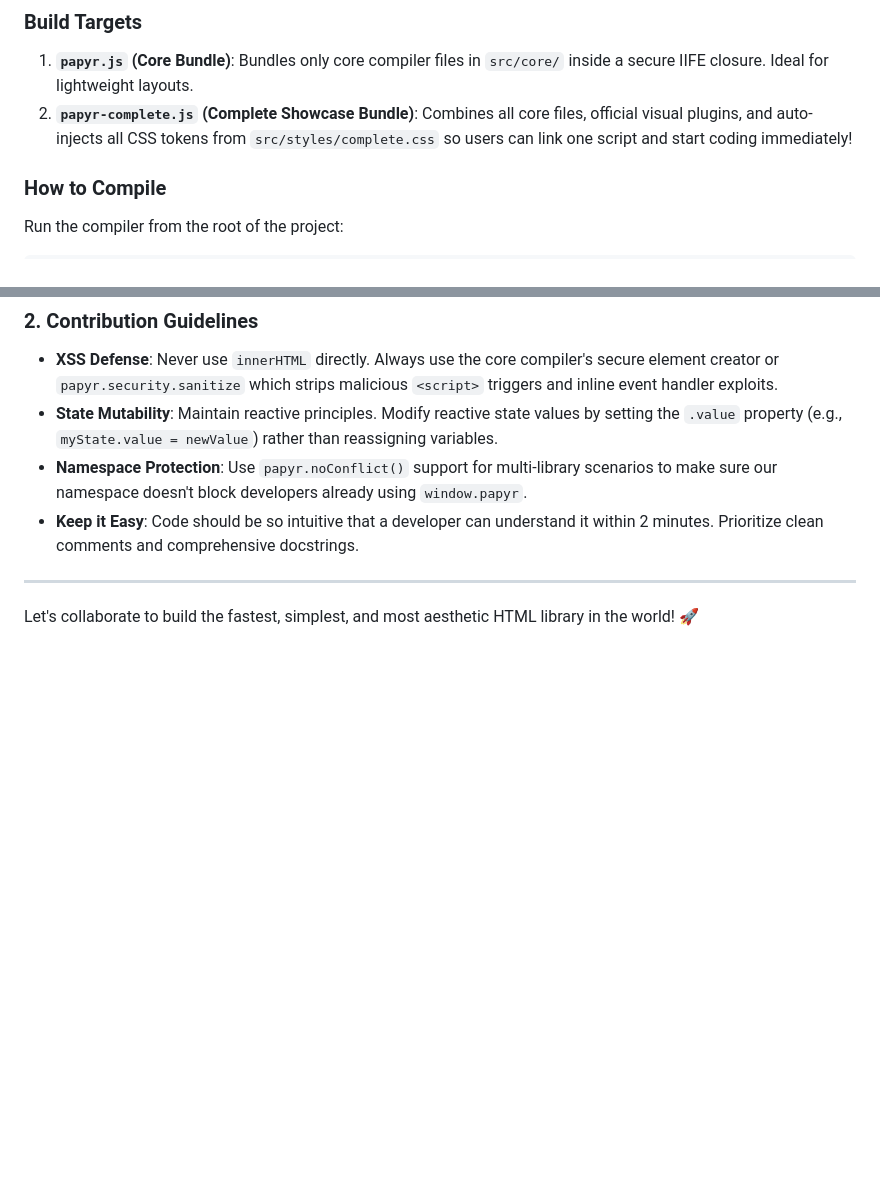
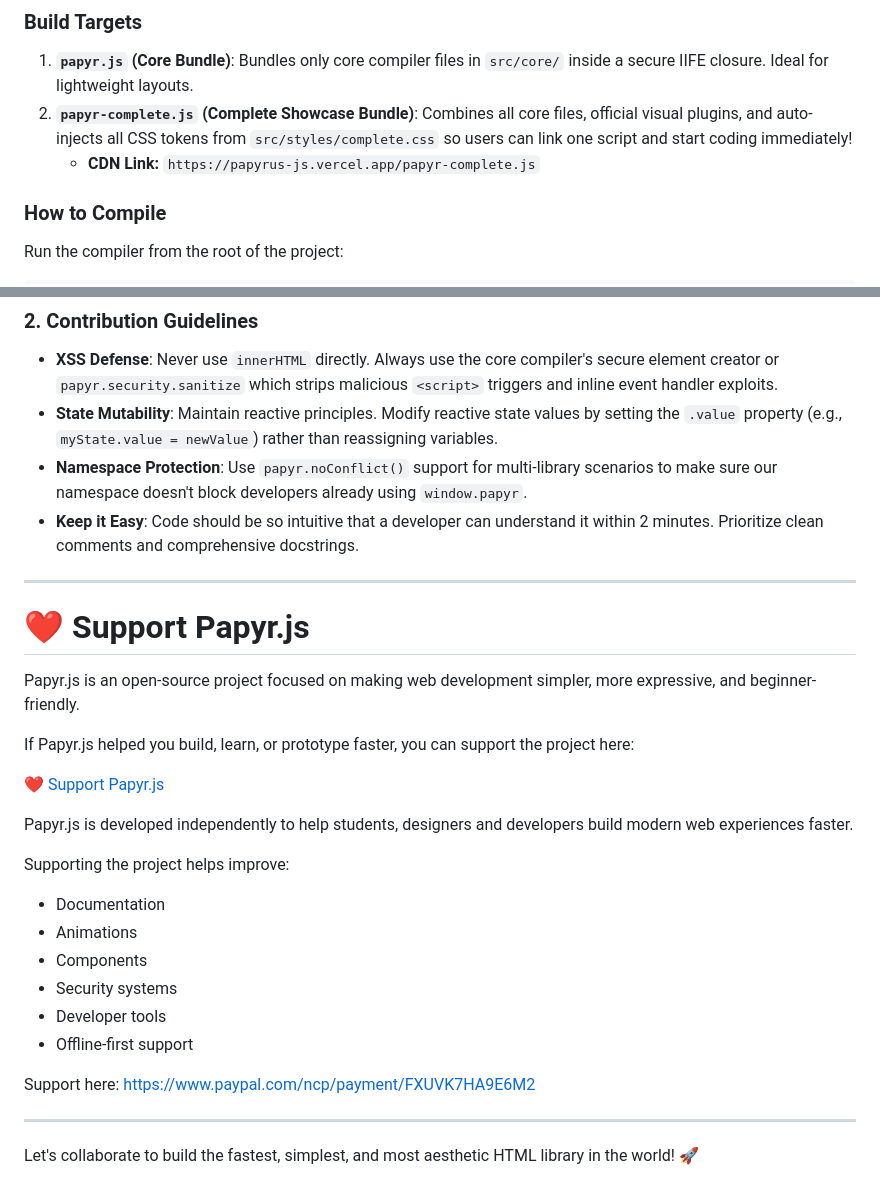
Before and after one commit to EldrexDelosReyesBula/Paper.js, a Markdown page: CONTRIBUTING.md, 2 parts joined by grey strips. Drawn GitHub-style; blank space fills up the shorter version.

Commit message:
Add support section for Papyr.js contributions
Added a section to support Papyr.js with a PayPal link and details on how contributions improve the project.

```diff
--- a/CONTRIBUTING.md
+++ b/CONTRIBUTING.md
@@ -47,6 +47,7 @@ We do not use Webpack, Rollup, or Vite for compilation. Instead, we use a zero-d
 ### Build Targets
 1. **`papyr.js` (Core Bundle)**: Bundles only core compiler files in `src/core/` inside a secure IIFE closure. Ideal for lightweight layouts.
 2. **`papyr-complete.js` (Complete Showcase Bundle)**: Combines all core files, official visual plugins, and auto-injects all CSS tokens from `src/styles/complete.css` so users can link one script and start coding immediately!
+   * **CDN Link:** `https://papyrus-js.vercel.app/papyr-complete.js`
 
 ### How to Compile
 Run the compiler from the root of the project:
@@ -91,4 +92,47 @@ node test-runner.js
 
 ---
 
+# ❤️ Support Papyr.js
+
+Papyr.js is an open-source project focused on making web development
+simpler, more expressive, and beginner-friendly.
+
+If Papyr.js helped you build, learn, or prototype faster,
+you can support the project here:
+
+<a href="https://www.paypal.com/ncp/payment/FXUVK7HA9E6M2"
+   target="_blank"
+   style="
+      display:inline-flex;
+      align-items:center;
+      justify-content:center;
+      padding:14px 24px;
+      border-radius:18px;
+      background:#0070ba;
+      color:white;
+      text-decoration:none;
+      font-weight:600;
+      font-family:Inter,sans-serif;
+      box-shadow:0 10px 30px rgba(0,0,0,.2);
+      transition:.3s;
+   ">
+   ❤️ Support Papyr.js
+</a>
+
+Papyr.js is developed independently to help students,
+designers and developers build modern web experiences faster.
+
+Supporting the project helps improve:
+- Documentation
+- Animations
+- Components
+- Security systems
+- Developer tools
+- Offline-first support
+
+Support here:
+https://www.paypal.com/ncp/payment/FXUVK7HA9E6M2
+
+---
+
 Let's collaborate to build the fastest, simplest, and most aesthetic HTML library in the world! 🚀
```
